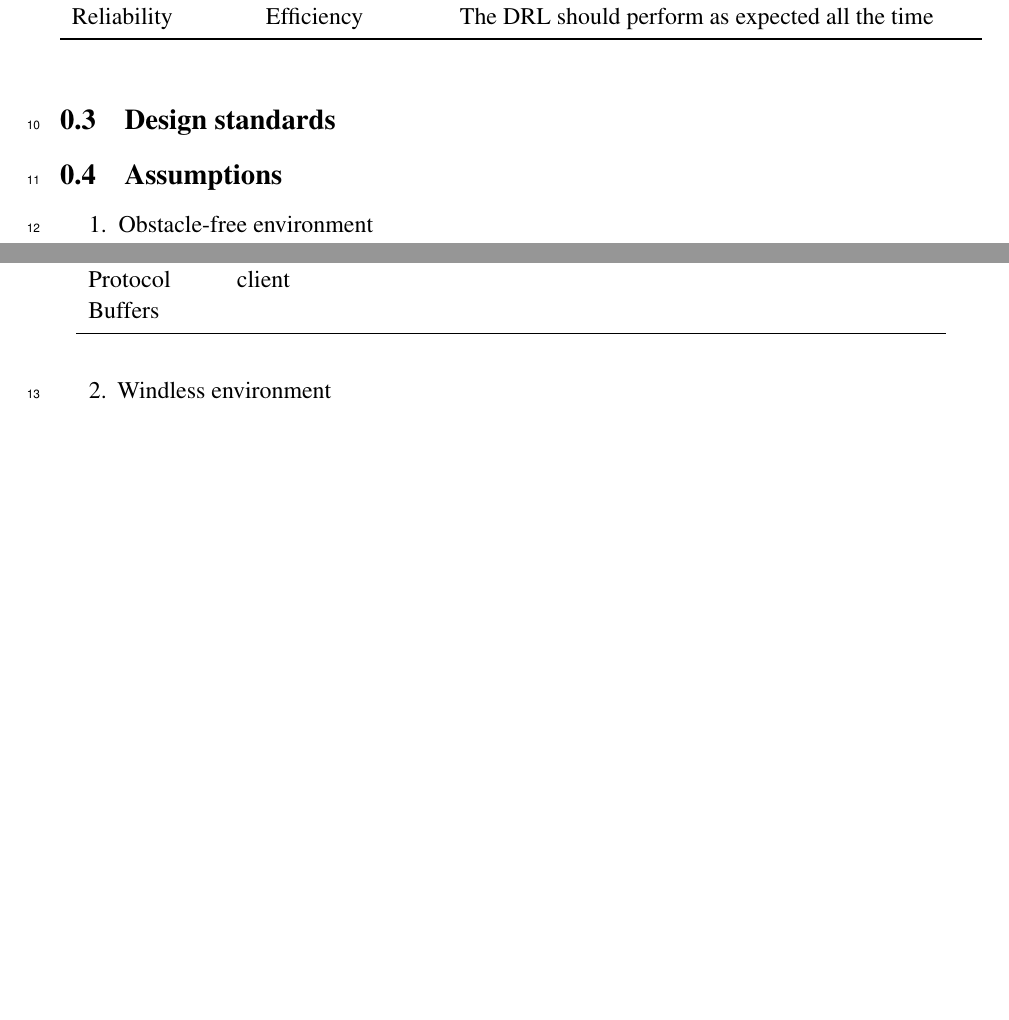
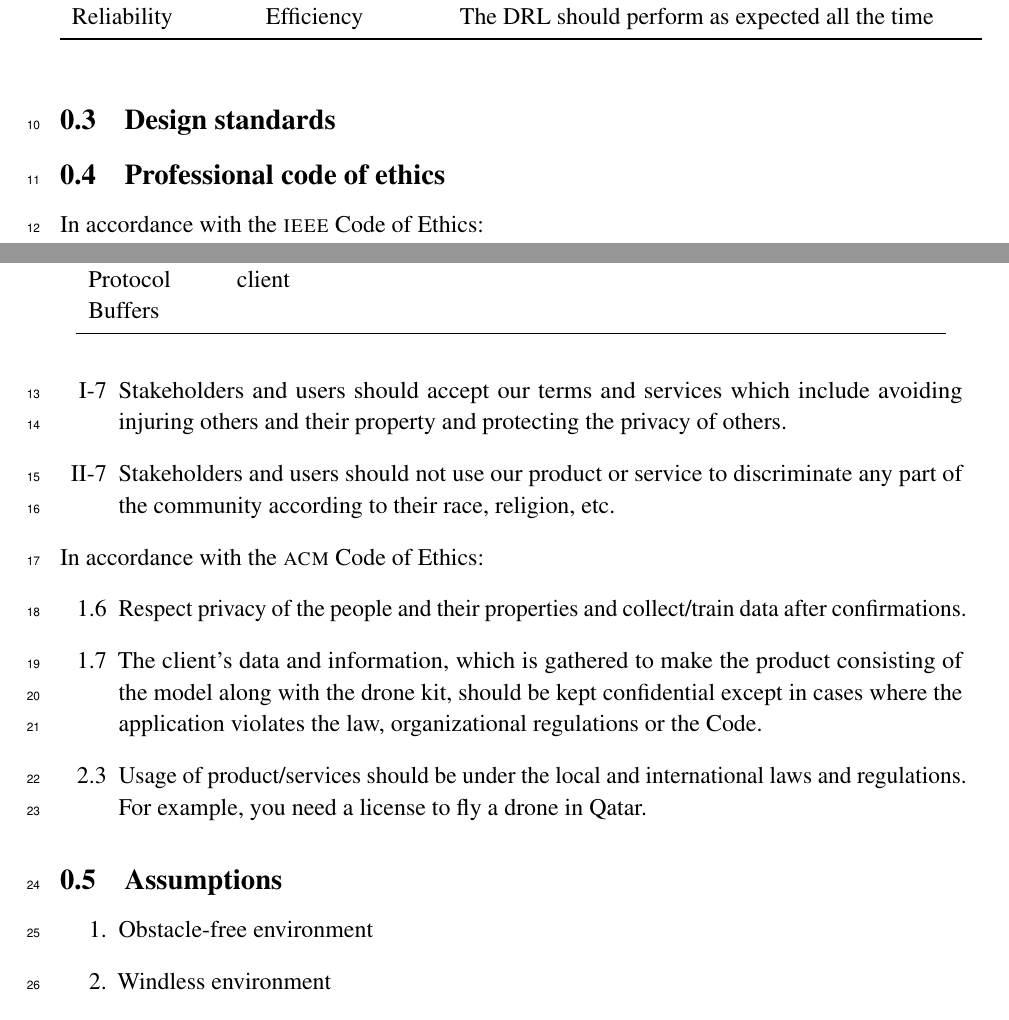
Before and after one commit to danielizham/dp-report, a LaTeX document (sections/requirements.tex): two parts of pages 2 and 3 of 3, joined at a grey line, cut so that both start at the same text, the shorter picture padded with empty space. Compiled offline with pdfLaTeX.

Commit message:
Add the code of ethics

```diff
--- a/sections/requirements.tex
+++ b/sections/requirements.tex
@@ -155,9 +155,35 @@
     \end{tabular}
 \end{table}
 
-% \subsection{Professional code of ethics}
+\subsection{Professional code of ethics}
 
-% \blindtext
+\noindent
+In accordance with the \textsc{ieee} Code of Ethics:
+\begin{itemize}
+    \item[I-7] Stakeholders and users
+        should accept our terms and services which include
+        avoiding injuring others and their property
+        and protecting the privacy of others.
+    \item[II-7] Stakeholders and users should not use our product
+        or service to discriminate any
+        part of the community according
+        to their race, religion, etc.
+\end{itemize}
+
+\noindent
+In accordance with the \textsc{acm} Code of Ethics:
+\begin{itemize}
+    \item[1.6] Respect privacy of the people and their
+        properties and collect/train data after confirmations.
+    \item[1.7] The client's data and information, which is gathered
+        to make the product consisting of the model along with
+        the drone kit, should be kept confidential except in cases
+        where the application violates the law,
+        organizational regulations or the Code.
+    \item[2.3] Usage of product/services should be under
+        the local and international laws and regulations.
+        For example, you need a license to fly a drone in Qatar.
+\end{itemize}
 
 \subsection{Assumptions}
 
```
